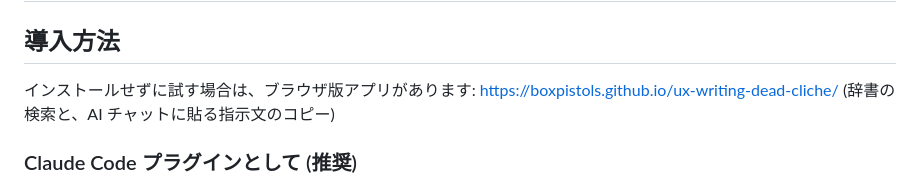
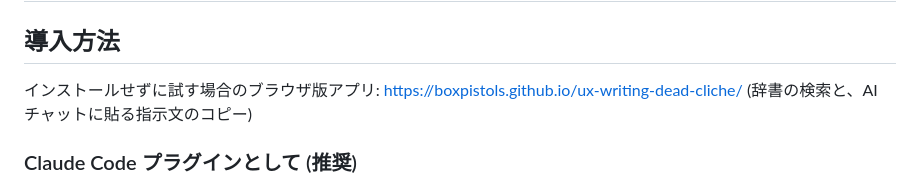
Before and after one commit to BoxPistols/ux-writing-dead-cliche, a Markdown page: docs/usage.md, the part around the change. Rendered like a GitHub page.

Commit message:
usage.md の行末コロン述語を修正 (自己検出)

```diff
--- a/docs/usage.md
+++ b/docs/usage.md
@@ -2,7 +2,7 @@
 
 ## 導入方法
 
-インストールせずに試す場合は、ブラウザ版アプリがあります:
+インストールせずに試す場合のブラウザ版アプリ:
 https://boxpistols.github.io/ux-writing-dead-cliche/ (辞書の検索と、AI チャットに貼る指示文のコピー)
 
 ### Claude Code プラグインとして (推奨)
```
